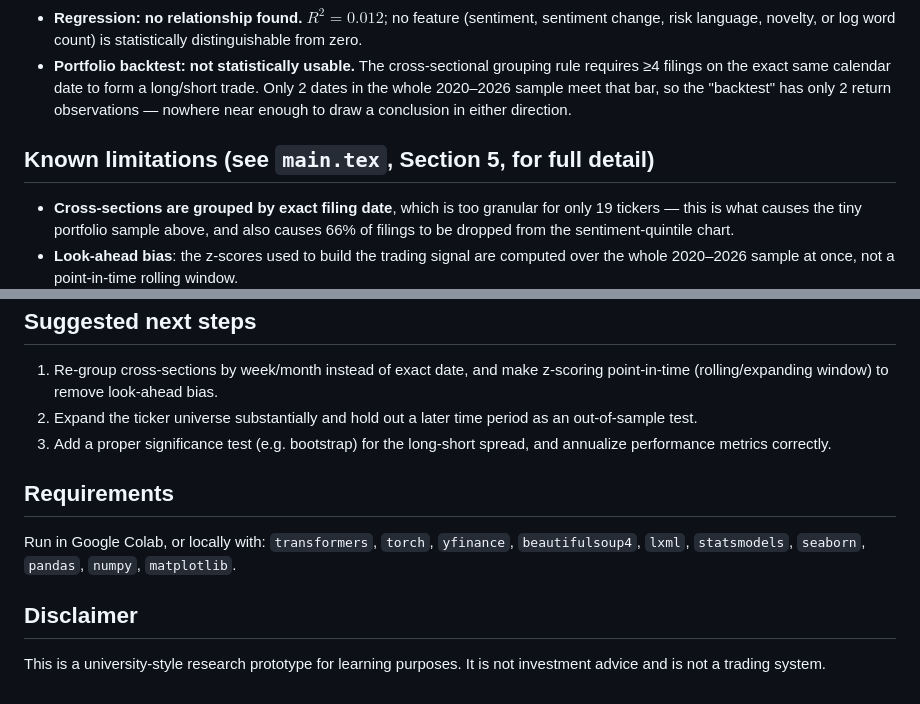
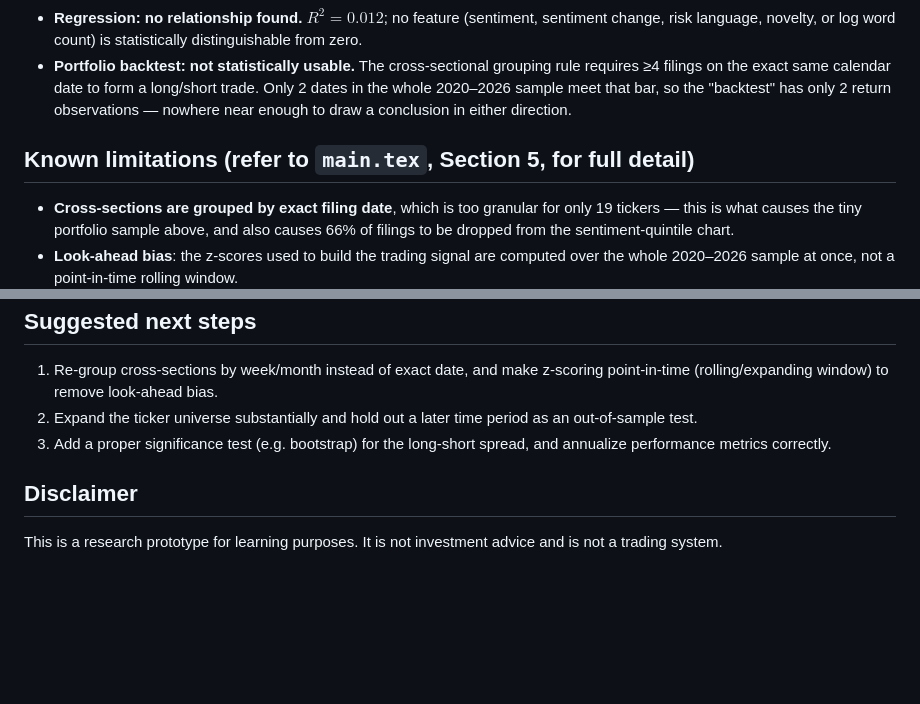
Before and after one commit to ValSub/SEC-Filing-NLP-Alpha-Engine, a Markdown page: Scripts/README.md, 2 parts joined by grey strips. Rendered like a GitHub page; blank space fills up the shorter version.

```diff
--- a/Scripts/README.md
+++ b/Scripts/README.md
@@ -27,7 +27,7 @@ A research prototype that asks: **can language extracted from SEC 10-K/10-Q fili
 - **Regression: no relationship found.** $R^2 = 0.012$; no feature (sentiment, sentiment change, risk language, novelty, or log word count) is statistically distinguishable from zero.
 - **Portfolio backtest: not statistically usable.** The cross-sectional grouping rule requires ≥4 filings on the exact same calendar date to form a long/short trade. Only 2 dates in the whole 2020–2026 sample meet that bar, so the "backtest" has only 2 return observations — nowhere near enough to draw a conclusion in either direction.
 
-## Known limitations (see `main.tex`, Section 5, for full detail)
+## Known limitations (refer to `main.tex`, Section 5, for full detail)
 
 - **Cross-sections are grouped by exact filing date**, which is too granular for only 19 tickers — this is what causes the tiny portfolio sample above, and also causes 66% of filings to be dropped from the sentiment-quintile chart.
 - **Look-ahead bias**: the z-scores used to build the trading signal are computed over the whole 2020–2026 sample at once, not a point-in-time rolling window.
@@ -41,10 +41,6 @@ A research prototype that asks: **can language extracted from SEC 10-K/10-Q fili
 2. Expand the ticker universe substantially and hold out a later time period as an out-of-sample test.
 3. Add a proper significance test (e.g. bootstrap) for the long-short spread, and annualize performance metrics correctly.
 
-## Requirements
-
-Run in Google Colab, or locally with: `transformers`, `torch`, `yfinance`, `beautifulsoup4`, `lxml`, `statsmodels`, `seaborn`, `pandas`, `numpy`, `matplotlib`.
-
 ## Disclaimer
 
-This is a university-style research prototype for learning purposes. It is not investment advice and is not a trading system.
+This is a research prototype for learning purposes. It is not investment advice and is not a trading system.
```
Also changed, not shown: other parts of Scripts/README.md (+1 -1 lines).
